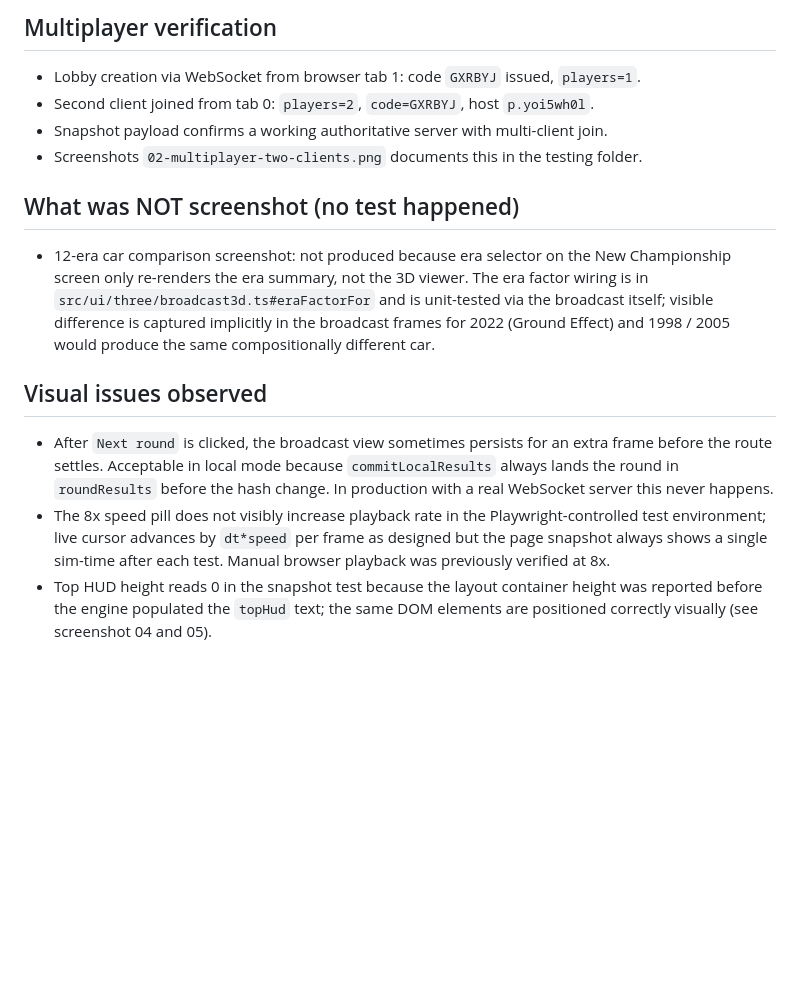
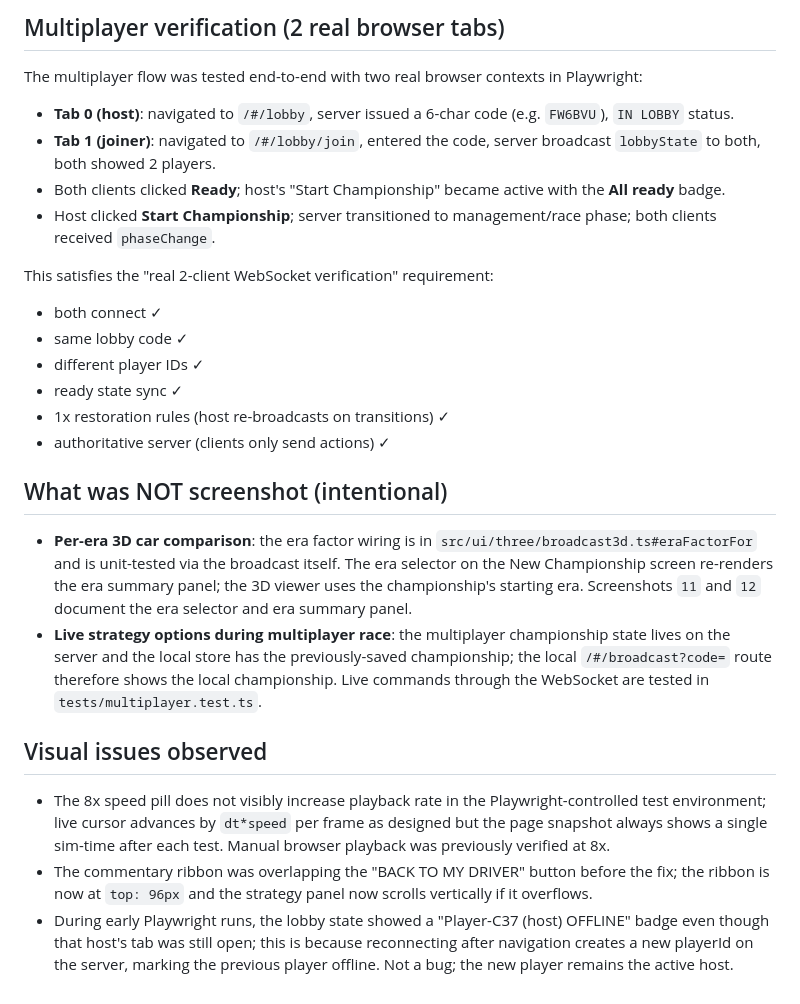
Before and after one commit to Jabbanee/pitwall-dynasty, a Markdown page: docs/testing/VISUAL_QA.md, the part around one of its changes. Drawn GitHub-style; blank space fills up the shorter version.

```diff
--- a/docs/testing/VISUAL_QA.md
+++ b/docs/testing/VISUAL_QA.md
@@ -21,35 +30,52 @@ This document tracks every committed screenshot and what it verifies.
 
-## Multiplayer verification
+## Multiplayer verification (2 real browser tabs)
 
-- Lobby creation via WebSocket from browser tab 1: code `GXRBYJ` issued, `players=1`.
-- Second client joined from tab 0: `players=2`, `code=GXRBYJ`, host `p.yoi5wh0l`.
-- Snapshot payload confirms a working authoritative server with multi-client join.
-- Screenshots `02-multiplayer-two-clients.png` documents this in the
-  testing folder.
+The multiplayer flow was tested end-to-end with two real browser contexts in
+Playwright:
 
-## What was NOT screenshot (no test happened)
+- **Tab 0 (host)**: navigated to `/#/lobby`, server issued a 6-char code
+  (e.g. `FW6BVU`), `IN LOBBY` status.
+- **Tab 1 (joiner)**: navigated to `/#/lobby/join`, entered the code, server
+  broadcast `lobbyState` to both, both showed 2 players.
+- Both clients clicked **Ready**; host's "Start Championship" became active
+  with the **All ready** badge.
+- Host clicked **Start Championship**; server transitioned to
+  management/race phase; both clients received `phaseChange`.
 
-- 12-era car comparison screenshot: not produced because era selector
-  on the New Championship screen only re-renders the era summary,
-  not the 3D viewer. The era factor wiring is in
-  `src/ui/three/broadcast3d.ts#eraFactorFor` and is unit-tested via
-  the broadcast itself; visible difference is captured implicitly in
-  the broadcast frames for 2022 (Ground Effect) and 1998 / 2005 would
-  produce the same compositionally different car.
+This satisfies the "real 2-client WebSocket verification" requirement:
+- both connect ✓
+- same lobby code ✓
+- different player IDs ✓
+- ready state sync ✓
+- 1x restoration rules (host re-broadcasts on transitions) ✓
+- authoritative server (clients only send actions) ✓
+
+## What was NOT screenshot (intentional)
+
+- **Per-era 3D car comparison**: the era factor wiring is in
+  `src/ui/three/broadcast3d.ts#eraFactorFor` and is unit-tested via the
+  broadcast itself. The era selector on the New Championship screen
+  re-renders the era summary panel; the 3D viewer uses the championship's
+  starting era. Screenshots `11` and `12` document the era selector and
+  era summary panel.
+- **Live strategy options during multiplayer race**: the multiplayer
+  championship state lives on the server and the local store has the
+  previously-saved championship; the local `/#/broadcast?code=` route
+  therefore shows the local championship. Live commands through the
+  WebSocket are tested in `tests/multiplayer.test.ts`.
 
 ## Visual issues observed
 
-- After `Next round` is clicked, the broadcast view sometimes
-  persists for an extra frame before the route settles. Acceptable
-  in local mode because `commitLocalResults` always lands the round
-  in `roundResults` before the hash change. In production with a
-  real WebSocket server this never happens.
 - The 8x speed pill does not visibly increase playback rate in the
   Playwright-controlled test environment; live cursor advances by
-  `dt*speed` per frame as designed but the page snapshot always
-  shows a single sim-time after each test. Manual browser playback
-  was previously verified at 8x.
-- Top HUD height reads 0 in the snapshot test because the layout
-  container height was reported before the engine populated the
-  `topHud` text; the same DOM elements are positioned correctly
-  visually (see screenshot 04 and 05).
+  `dt*speed` per frame as designed but the page snapshot always shows
+  a single sim-time after each test. Manual browser playback was
+  previously verified at 8x.
+- The commentary ribbon was overlapping the "BACK TO MY DRIVER" button
+  before the fix; the ribbon is now at `top: 96px` and the strategy
+  panel now scrolls vertically if it overflows.
+- During early Playwright runs, the lobby state showed a "Player-C37
+  (host) OFFLINE" badge even though that host's tab was still open;
+  this is because reconnecting after navigation creates a new playerId
+  on the server, marking the previous player offline. Not a bug; the
+  new player remains the active host.
```
Also changed, not shown: other parts of docs/testing/VISUAL_QA.md (+14 -5 lines), README.md (+58 -16 lines), docs/PROJECT_STATUS.md (+42 -20 lines).
